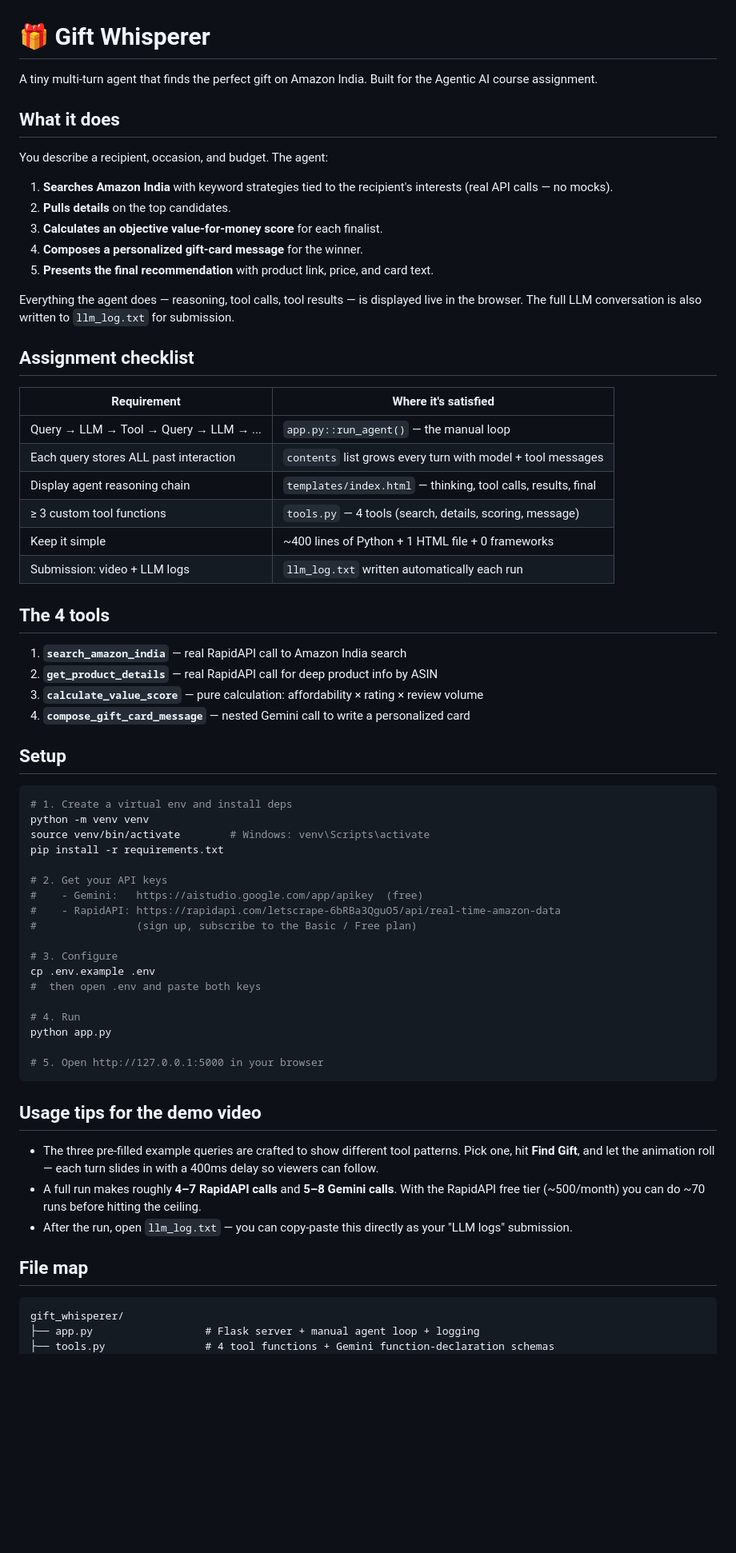
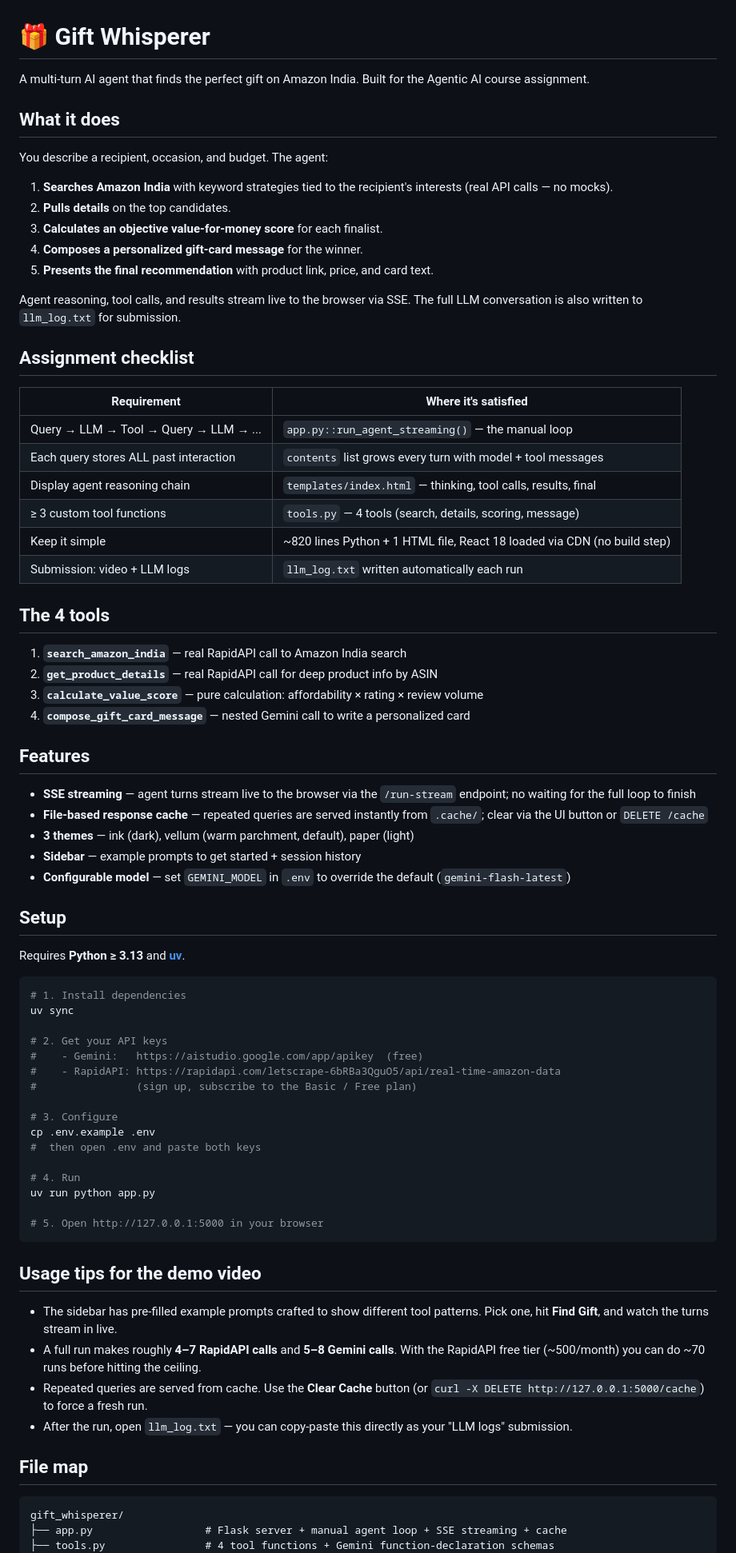
Before and after one commit to gadekar-pravin/gift_whisperer, a Markdown page: README.md, the part around one of its changes. Shown at 80% size. Drawn GitHub-style; blank space fills up the shorter version.

Commit message:
Update README to reflect current project state
Replace outdated pip/venv setup with uv commands, update line counts
and architecture description to cover SSE streaming, file-based cache,
React 18 SPA, 3 themes, sidebar with history, and configurable model.

````diff
--- a/README.md
+++ b/README.md
@@ -1,6 +1,6 @@
 # 🎁 Gift Whisperer
 
-A tiny multi-turn agent that finds the perfect gift on Amazon India.
+A multi-turn AI agent that finds the perfect gift on Amazon India.
 Built for the Agentic AI course assignment.
 
 ## What it does
@@ -13,17 +13,17 @@ You describe a recipient, occasion, and budget. The agent:
 4. **Composes a personalized gift-card message** for the winner.
 5. **Presents the final recommendation** with product link, price, and card text.
 
-Everything the agent does — reasoning, tool calls, tool results — is displayed live in the browser. The full LLM conversation is also written to `llm_log.txt` for submission.
+Agent reasoning, tool calls, and results stream live to the browser via SSE. The full LLM conversation is also written to `llm_log.txt` for submission.
 
 ## Assignment checklist
 
 | Requirement                                 | Where it's satisfied                                          |
 |---------------------------------------------|---------------------------------------------------------------|
-| Query → LLM → Tool → Query → LLM → ...      | `app.py::run_agent()` — the manual loop                       |
+| Query → LLM → Tool → Query → LLM → ...      | `app.py::run_agent_streaming()` — the manual loop             |
 | Each query stores ALL past interaction      | `contents` list grows every turn with model + tool messages   |
 | Display agent reasoning chain               | `templates/index.html` — thinking, tool calls, results, final |
 | ≥ 3 custom tool functions                   | `tools.py` — 4 tools (search, details, scoring, message)      |
-| Keep it simple                              | ~400 lines of Python + 1 HTML file + 0 frameworks             |
+| Keep it simple                              | ~820 lines Python + 1 HTML file, React 18 loaded via CDN (no build step) |
 | Submission: video + LLM logs                | `llm_log.txt` written automatically each run                  |
 
 ## The 4 tools
@@ -33,13 +33,21 @@ Everything the agent does — reasoning, tool calls, tool results — is display
 3. **`calculate_value_score`** — pure calculation: affordability × rating × review volume
 4. **`compose_gift_card_message`** — nested Gemini call to write a personalized card
 
+## Features
+
+- **SSE streaming** — agent turns stream live to the browser via the `/run-stream` endpoint; no waiting for the full loop to finish
+- **File-based response cache** — repeated queries are served instantly from `.cache/`; clear via the UI button or `DELETE /cache`
+- **3 themes** — ink (dark), vellum (warm parchment, default), paper (light)
+- **Sidebar** — example prompts to get started + session history
+- **Configurable model** — set `GEMINI_MODEL` in `.env` to override the default (`gemini-flash-latest`)
+
 ## Setup
 
+Requires **Python ≥ 3.13** and [**uv**](https://docs.astral.sh/uv/).
+
 ```bash
-# 1. Create a virtual env and install deps
-python -m venv venv
-source venv/bin/activate        # Windows: venv\Scripts\activate
-pip install -r requirements.txt
+# 1. Install dependencies
+uv sync
 
 # 2. Get your API keys
 #    - Gemini:   https://aistudio.google.com/app/apikey  (free)
@@ -51,21 +59,22 @@ cp .env.example .env
 #  then open .env and paste both keys
 
 # 4. Run
-python app.py
+uv run python app.py
 
 # 5. Open http://127.0.0.1:5000 in your browser
 ```
 
 ## Usage tips for the demo video
 
-- The three pre-filled example queries are crafted to show different tool patterns. Pick one, hit **Find Gift**, and let the animation roll — each turn slides in with a 400ms delay so viewers can follow.
+- The sidebar has pre-filled example prompts crafted to show different tool patterns. Pick one, hit **Find Gift**, and watch the turns stream in live.
 - A full run makes roughly **4–7 RapidAPI calls** and **5–8 Gemini calls**. With the RapidAPI free tier (~500/month) you can do ~70 runs before hitting the ceiling.
+- Repeated queries are served from cache. Use the **Clear Cache** button (or `curl -X DELETE http://127.0.0.1:5000/cache`) to force a fresh run.
 - After the run, open `llm_log.txt` — you can copy-paste this directly as your "LLM logs" submission.
 
 ## File map
 
 ```
 gift_whisperer/
-├── app.py                  # Flask server + manual agent loop + logging
+├── app.py                  # Flask server + manual agent loop + SSE streaming + cache
 ├── tools.py                # 4 tool functions + Gemini function-declaration schemas
 ├── templates/
````
Also changed, not shown: other parts of README.md (+10 -3 lines).
